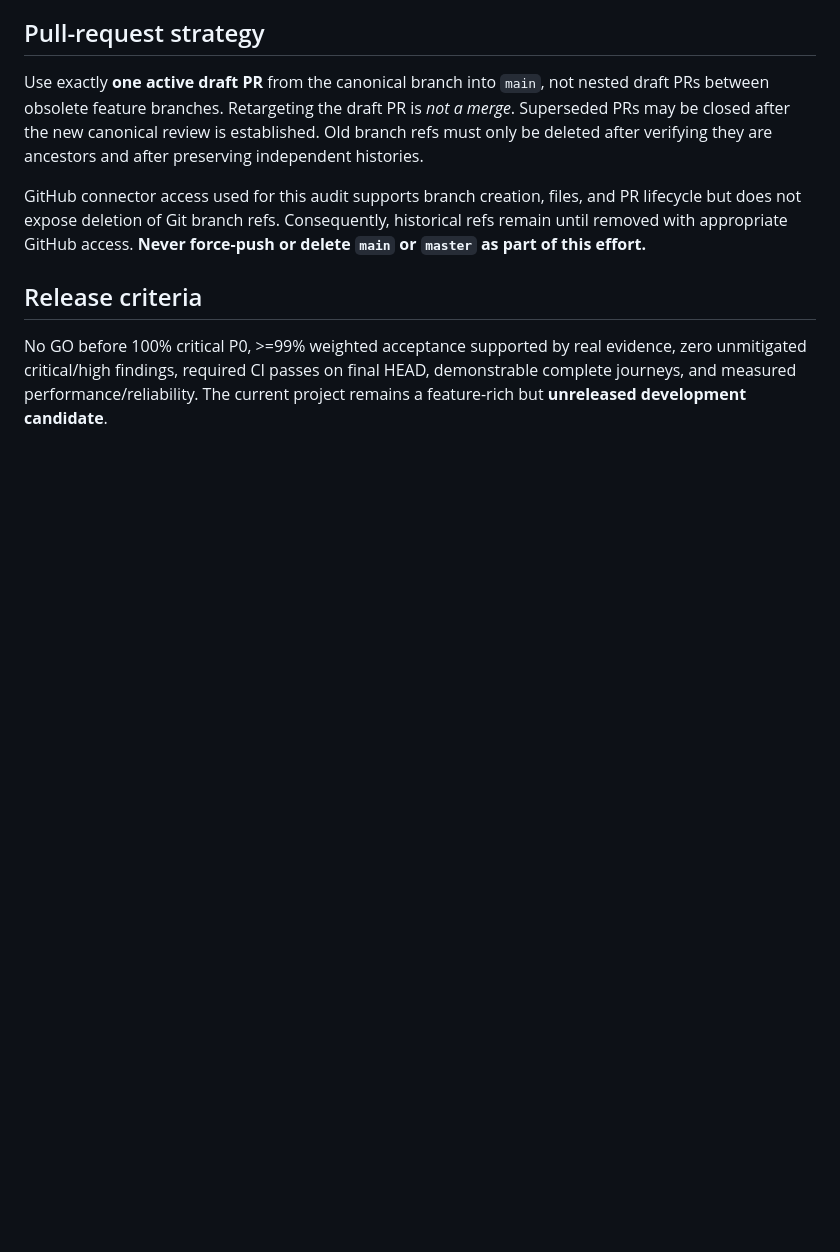
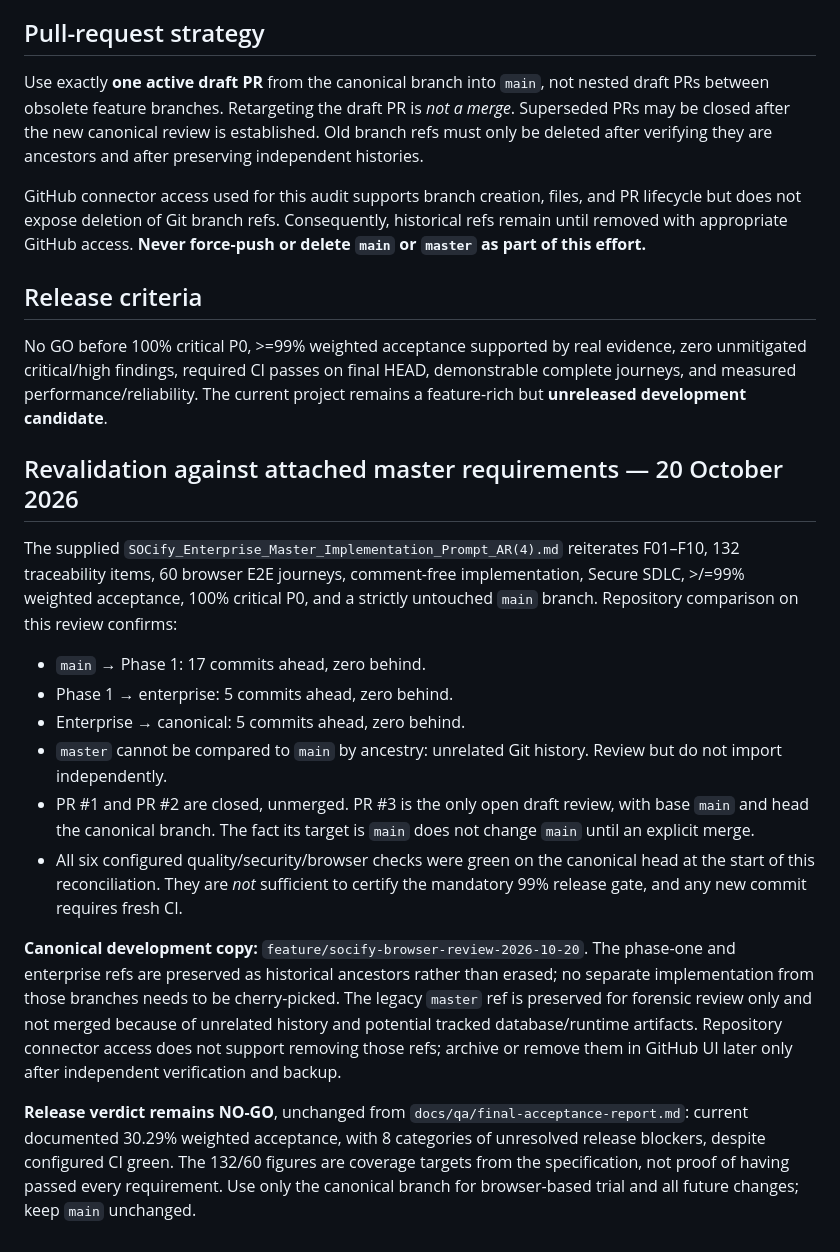
Before and after one commit to 7zy4/SOCifyProject, a Markdown page: docs/qa/branch-consolidation-2026-10-20.md, the part around the change. Rendered like a GitHub page; blank space fills up the shorter version.

Commit message:
docs: revalidate all branch ancestry and master F01-F10 acceptance criteria

```diff
--- a/docs/qa/branch-consolidation-2026-10-20.md
+++ b/docs/qa/branch-consolidation-2026-10-20.md
@@ -82,3 +82,18 @@ GitHub connector access used for this audit supports branch creation, files, and
 ## Release criteria
 
 No GO before 100% critical P0, >=99% weighted acceptance supported by real evidence, zero unmitigated critical/high findings, required CI passes on final HEAD, demonstrable complete journeys, and measured performance/reliability. The current project remains a feature-rich but **unreleased development candidate**.
+
+## Revalidation against attached master requirements — 20 October 2026
+
+The supplied `SOCify_Enterprise_Master_Implementation_Prompt_AR(4).md` reiterates F01–F10, 132 traceability items, 60 browser E2E journeys, comment-free implementation, Secure SDLC, >/=99% weighted acceptance, 100% critical P0, and a strictly untouched `main` branch. Repository comparison on this review confirms:
+
+- `main` → Phase 1: 17 commits ahead, zero behind.
+- Phase 1 → enterprise: 5 commits ahead, zero behind.
+- Enterprise → canonical: 5 commits ahead, zero behind.
+- `master` cannot be compared to `main` by ancestry: unrelated Git history. Review but do not import independently.
+- PR #1 and PR #2 are closed, unmerged. PR #3 is the only open draft review, with base `main` and head the canonical branch. The fact its target is `main` does not change `main` until an explicit merge.
+- All six configured quality/security/browser checks were green on the canonical head at the start of this reconciliation. They are *not* sufficient to certify the mandatory 99% release gate, and any new commit requires fresh CI.
+
+**Canonical development copy:** `feature/socify-browser-review-2026-10-20`. The phase-one and enterprise refs are preserved as historical ancestors rather than erased; no separate implementation from those branches needs to be cherry-picked. The legacy `master` ref is preserved for forensic review only and not merged because of unrelated history and potential tracked database/runtime artifacts. Repository connector access does not support removing those refs; archive or remove them in GitHub UI later only after independent verification and backup.
+
+**Release verdict remains NO-GO**, unchanged from `docs/qa/final-acceptance-report.md`: current documented 30.29% weighted acceptance, with 8 categories of unresolved release blockers, despite configured CI green. The 132/60 figures are coverage targets from the specification, not proof of having passed every requirement. Use only the canonical branch for browser-based trial and all future changes; keep `main` unchanged.
```
